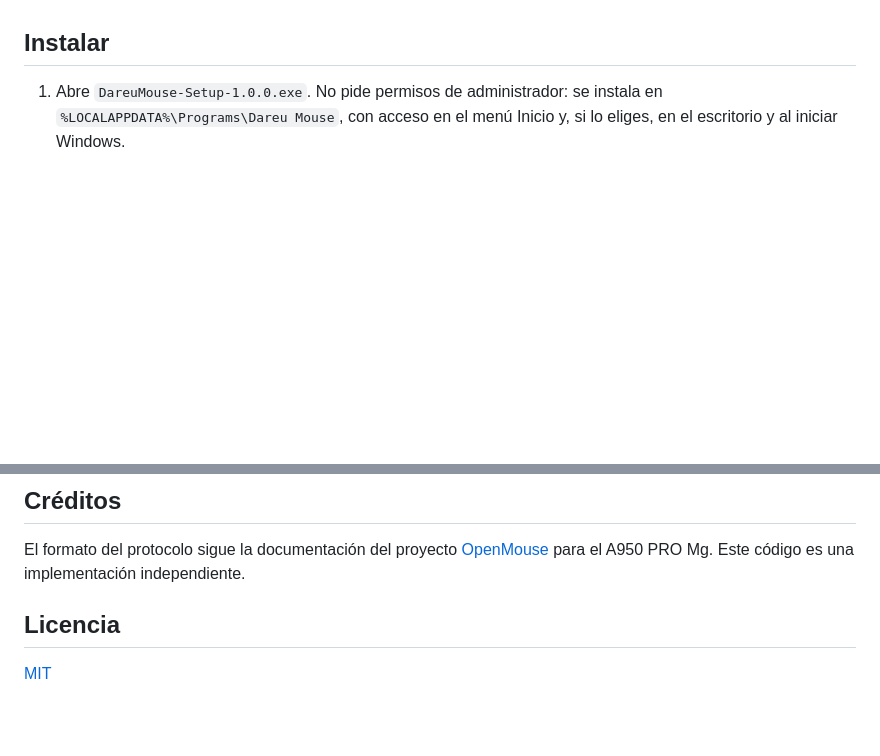
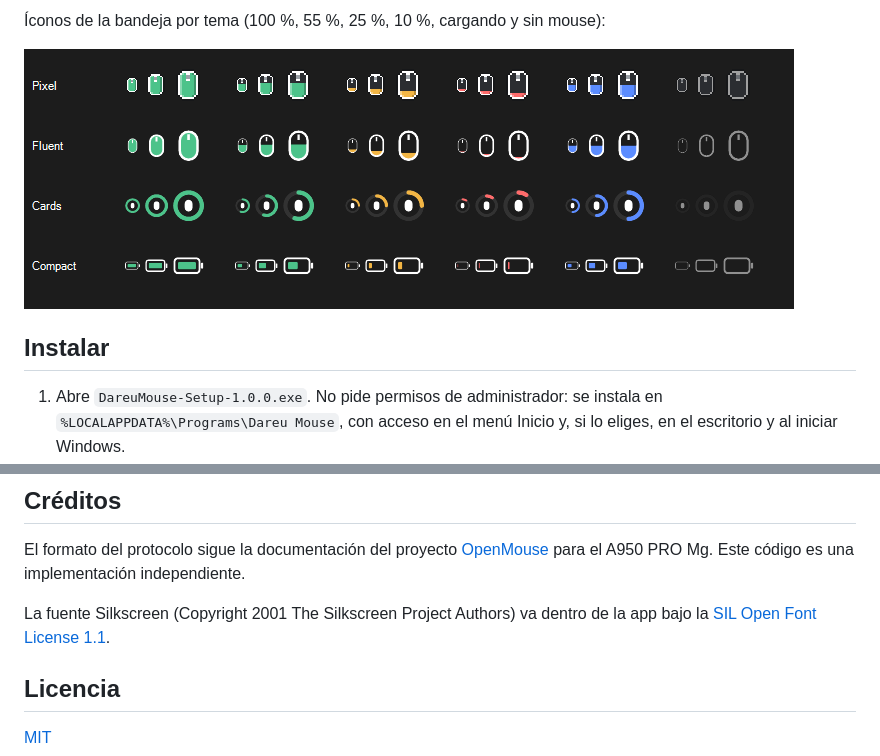
Before and after one commit to coricogit/corico-mouse-windowss, a Markdown page: README.md, 2 parts joined by grey strips. Rendered like a GitHub page; pictures changed too: docs/iconos-bandeja.png (added); blank space fills up the shorter version.

```diff
--- a/README.md
+++ b/README.md
@@ -25,3 +48,6 @@ comandos de firmware, de reinicio, de emparejamiento ni de macros.
+Íconos de la bandeja por tema (100 %, 55 %, 25 %, 10 %, cargando y sin mouse):
+
+![Íconos de la bandeja](docs/iconos-bandeja.png)
 
 ## Instalar
 
@@ -89,6 +115,9 @@ El formato del protocolo sigue la documentación del proyecto
 [OpenMouse](https://github.com/OpenMouse-Project/mouse-protocol) para el
 A950 PRO Mg. Este código es una implementación independiente.
 
+La fuente Silkscreen (Copyright 2001 The Silkscreen Project Authors) va dentro
+de la app bajo la [SIL Open Font License 1.1](src/DareuMouse/Fonts/OFL.txt).
+
 ## Licencia
 
 [MIT](LICENSE)
```
Also changed, not shown: other parts of README.md (+24 -1 lines), docs/panel-demo.png (deleted), docs/tema-compacto.png (added), docs/tema-pixel.png (added), docs/tema-tarjetas.png (added), docs/tema-windows11.png (added), 13 other files.
